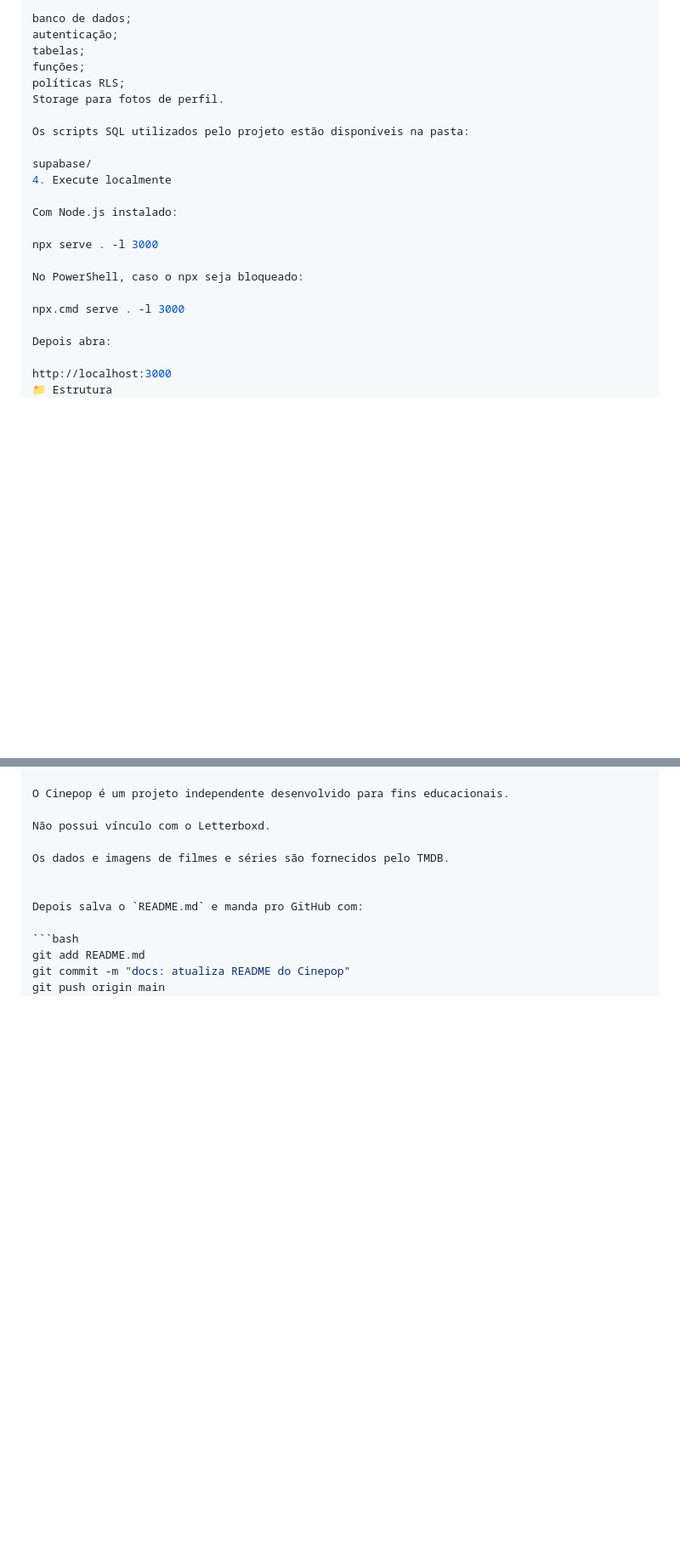
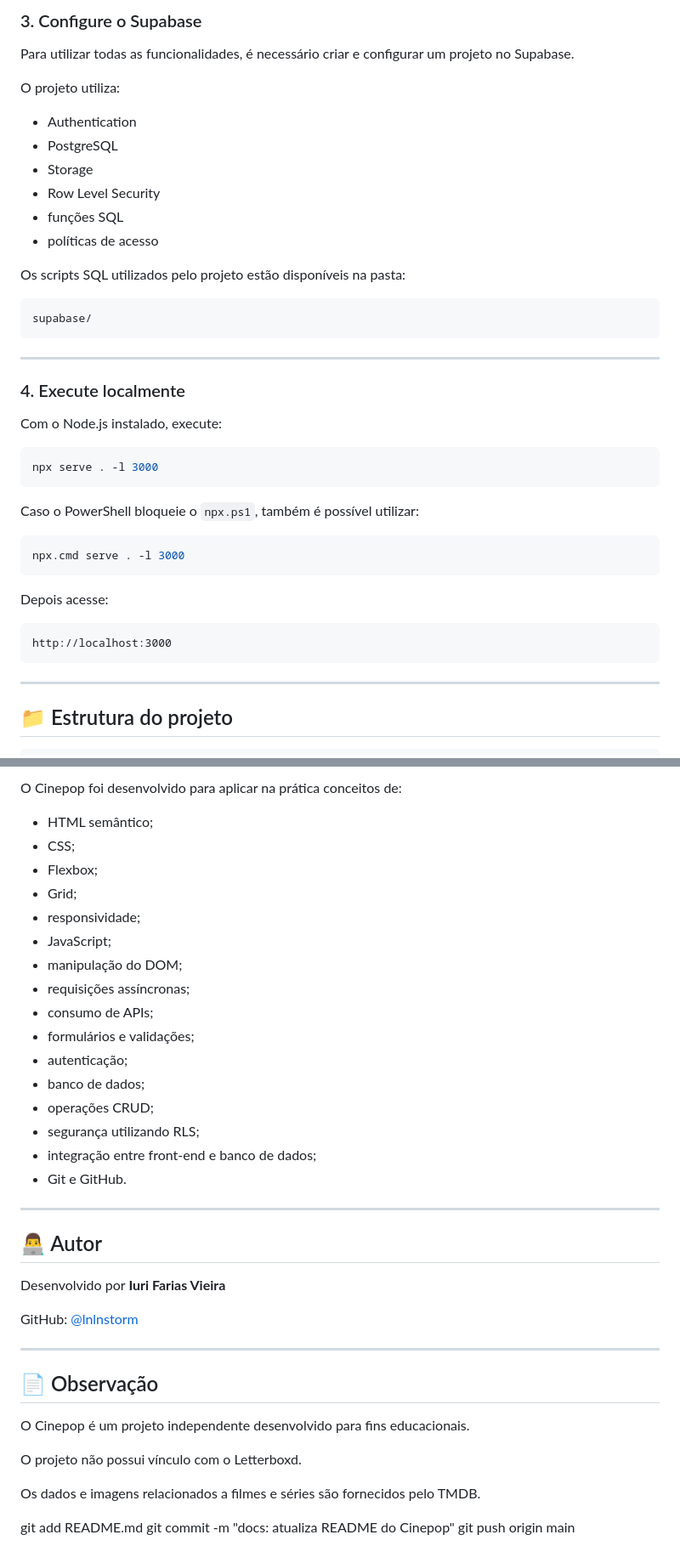
Before and after one commit to lnlnstorm/Cinepop, a Markdown page: README.md, 2 parts joined by grey strips. Shown at 85% size. Drawn GitHub-style; blank space fills up the shorter version.

````diff
--- a/README.md
+++ b/README.md
@@ -184,28 +218,50 @@ Para utilizar todas as funcionalidades, é necessário configurar um projeto no
 
-banco de dados;
-autenticação;
-tabelas;
-funções;
-políticas RLS;
-Storage para fotos de perfil.
+### 3. Configure o Supabase
+
+Para utilizar todas as funcionalidades, é necessário criar e configurar um projeto no Supabase.
+
+O projeto utiliza:
+
+- Authentication
+- PostgreSQL
+- Storage
+- Row Level Security
+- funções SQL
+- políticas de acesso
 
 Os scripts SQL utilizados pelo projeto estão disponíveis na pasta:
 
+```text
 supabase/
-4. Execute localmente
+```
 
-Com Node.js instalado:
+---
 
+### 4. Execute localmente
+
+Com o Node.js instalado, execute:
+
+```bash
 npx serve . -l 3000
+```
 
-No PowerShell, caso o npx seja bloqueado:
+Caso o PowerShell bloqueie o `npx.ps1`, também é possível utilizar:
 
+```bash
 npx.cmd serve . -l 3000
+```
 
-Depois abra:
+Depois acesse:
 
+```text
 http://localhost:3000
-📁 Estrutura
+```
+
+---
+
+## 📁 Estrutura do projeto
+
+```text
 Cinepop/
 │
 ├── css/
@@ -317,14 +362,43 @@ GitHub: @lnlnstorm
+O Cinepop foi desenvolvido para aplicar na prática conceitos de:
+
+- HTML semântico;
+- CSS;
+- Flexbox;
+- Grid;
+- responsividade;
+- JavaScript;
+- manipulação do DOM;
+- requisições assíncronas;
+- consumo de APIs;
+- formulários e validações;
+- autenticação;
+- banco de dados;
+- operações CRUD;
+- segurança utilizando RLS;
+- integração entre front-end e banco de dados;
+- Git e GitHub.
+
+---
+
+## 👨‍💻 Autor
+
+Desenvolvido por **Iuri Farias Vieira**
+
+GitHub: [@lnlnstorm](https://github.com/lnlnstorm)
+
+---
+
+## 📄 Observação
 
 O Cinepop é um projeto independente desenvolvido para fins educacionais.
 
-Não possui vínculo com o Letterboxd.
+O projeto não possui vínculo com o Letterboxd.
 
-Os dados e imagens de filmes e séries são fornecidos pelo TMDB.
+Os dados e imagens relacionados a filmes e séries são fornecidos pelo TMDB.
 
 
-Depois salva o `README.md` e manda pro GitHub com:
 
-```bash
+
 git add README.md
 git commit -m "docs: atualiza README do Cinepop"
 git push origin main
````
Also changed, not shown: other parts of README.md (+120 -97 lines).
